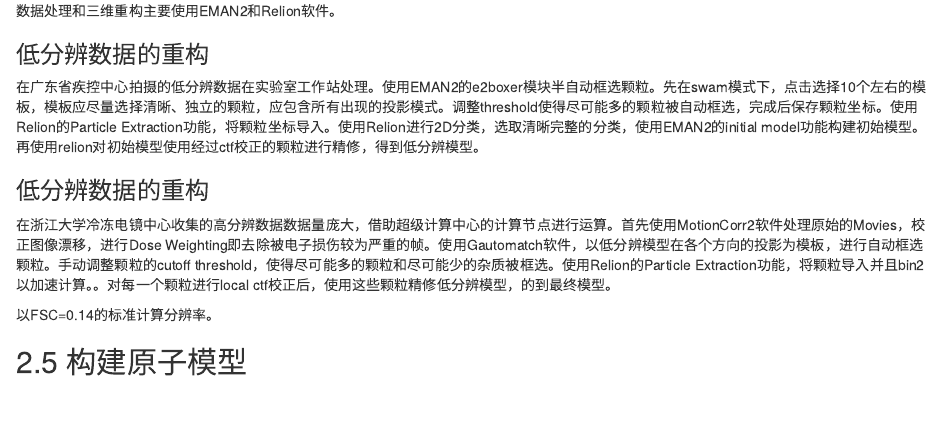
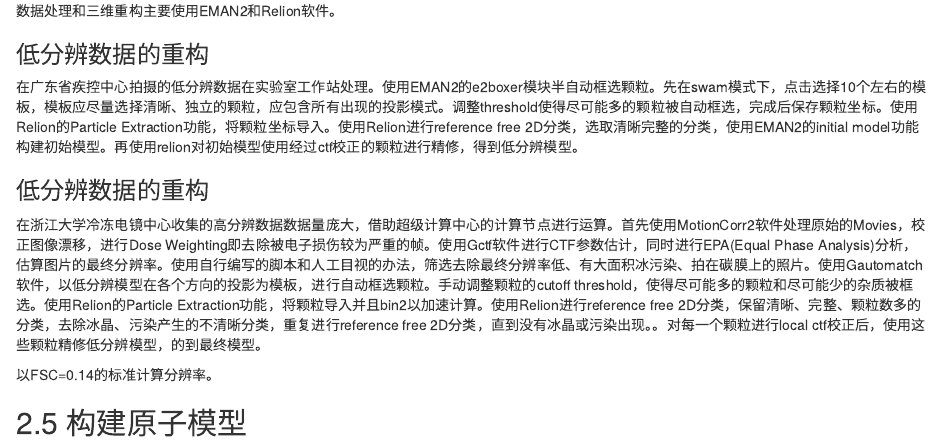
Before and after one commit to bio-em-dog/MyMDfile, an R Markdown document (EsH.Rmd): the page in a window 1100 px wide, from 3790 px down. Rendered offline with R 4.5, knitr and Pandoc, with nearby package versions.

Commit message:
Update EsH.Rmd

```diff
--- a/EsH.Rmd
+++ b/EsH.Rmd
@@ -129,10 +129,10 @@ total|1ml|5ml
 数据处理和三维重构主要使用EMAN2和Relion软件。
 
 ### 低分辨数据的重构
-在广东省疾控中心拍摄的低分辨数据在实验室工作站处理。使用EMAN2的e2boxer模块半自动框选颗粒。先在swam模式下，点击选择10个左右的模板，模板应尽量选择清晰、独立的颗粒，应包含所有出现的投影模式。调整threshold使得尽可能多的颗粒被自动框选，完成后保存颗粒坐标。使用Relion的Particle Extraction功能，将颗粒坐标导入。使用Relion进行2D分类，选取清晰完整的分类，使用EMAN2的initial model功能构建初始模型。再使用relion对初始模型使用经过ctf校正的颗粒进行精修，得到低分辨模型。
+在广东省疾控中心拍摄的低分辨数据在实验室工作站处理。使用EMAN2的e2boxer模块半自动框选颗粒。先在swam模式下，点击选择10个左右的模板，模板应尽量选择清晰、独立的颗粒，应包含所有出现的投影模式。调整threshold使得尽可能多的颗粒被自动框选，完成后保存颗粒坐标。使用Relion的Particle Extraction功能，将颗粒坐标导入。使用Relion进行reference free 2D分类，选取清晰完整的分类，使用EMAN2的initial model功能构建初始模型。再使用relion对初始模型使用经过ctf校正的颗粒进行精修，得到低分辨模型。
 
 ### 低分辨数据的重构
-在浙江大学冷冻电镜中心收集的高分辨数据数据量庞大，借助超级计算中心的计算节点进行运算。首先使用MotionCorr2软件处理原始的Movies，校正图像漂移，进行Dose Weighting即去除被电子损伤较为严重的帧。使用Gautomatch软件，以低分辨模型在各个方向的投影为模板，进行自动框选颗粒。手动调整颗粒的cutoff threshold，使得尽可能多的颗粒和尽可能少的杂质被框选。使用Relion的Particle Extraction功能，将颗粒导入并且bin2以加速计算。。对每一个颗粒进行local ctf校正后，使用这些颗粒精修低分辨模型，的到最终模型。
+在浙江大学冷冻电镜中心收集的高分辨数据数据量庞大，借助超级计算中心的计算节点进行运算。首先使用MotionCorr2软件处理原始的Movies，校正图像漂移，进行Dose Weighting即去除被电子损伤较为严重的帧。使用Gctf软件进行CTF参数估计，同时进行EPA(Equal Phase Analysis)分析，估算图片的最终分辨率。使用自行编写的脚本和人工目视的办法，筛选去除最终分辨率低、有大面积冰污染、拍在碳膜上的照片。使用Gautomatch软件，以低分辨模型在各个方向的投影为模板，进行自动框选颗粒。手动调整颗粒的cutoff threshold，使得尽可能多的颗粒和尽可能少的杂质被框选。使用Relion的Particle Extraction功能，将颗粒导入并且bin2以加速计算。使用Relion进行reference free 2D分类，保留清晰、完整、颗粒数多的分类，去除冰晶、污染产生的不清晰分类，重复进行reference free 2D分类，直到没有冰晶或污染出现。。对每一个颗粒进行local ctf校正后，使用这些颗粒精修低分辨模型，的到最终模型。
 
 以FSC=0.14的标准计算分辨率。
 
```
Also changed, not shown: EsH.Rmd (1 more changed lines).
